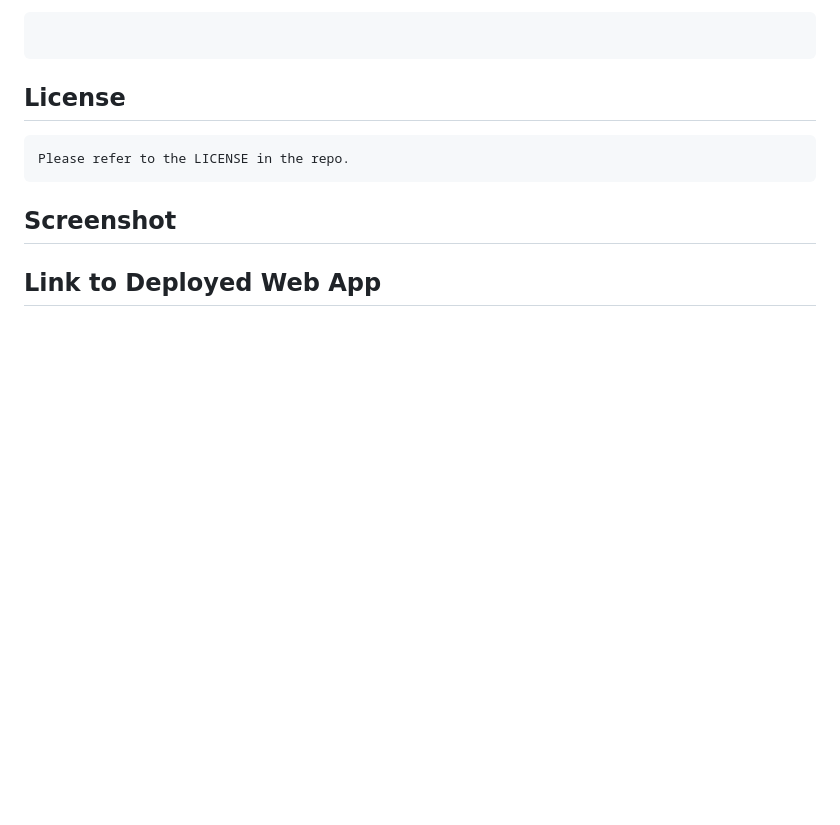
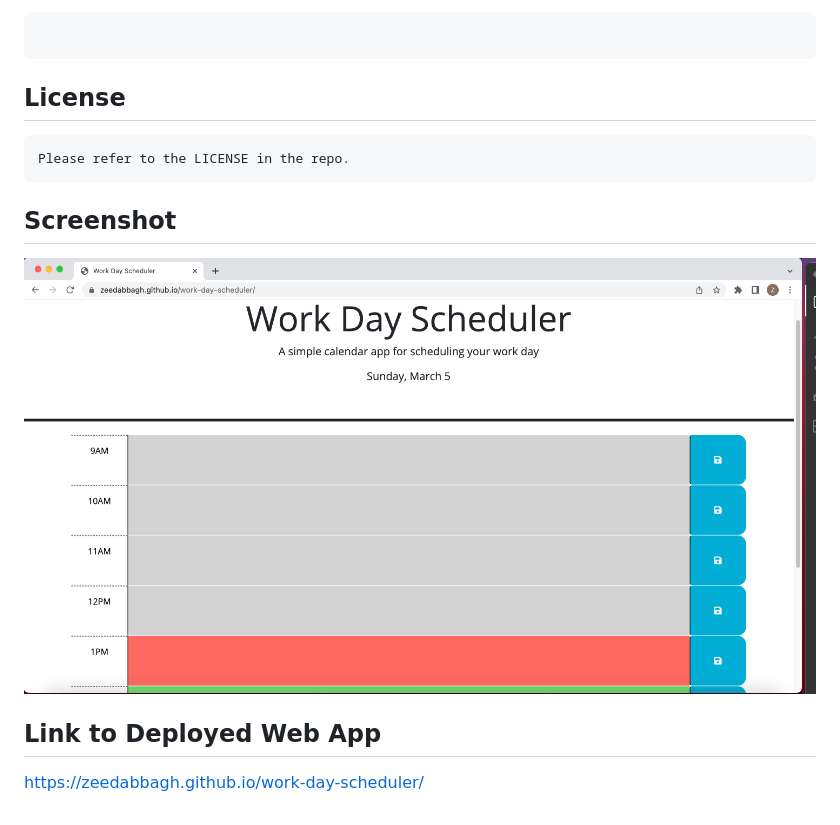
Before and after one commit to ZeeDabbagh/work-day-scheduler, a Markdown page: README.md, the part around the change. Drawn GitHub-style; pictures changed too: assets/images/deployedSS.png (added); blank space fills up the shorter version.

Commit message:
complete readme

````diff
--- a/README.md
+++ b/README.md
@@ -21,5 +21,6 @@ Add your events to the corresponding time block and click the save button. Your
 Please refer to the LICENSE in the repo.
 ```
 ## Screenshot
-
+![DeployedSS](./assets/images/deployedSS.png)
 ## Link to Deployed Web App
+https://zeedabbagh.github.io/work-day-scheduler/
````
Also changed, not shown: 3 other files.
